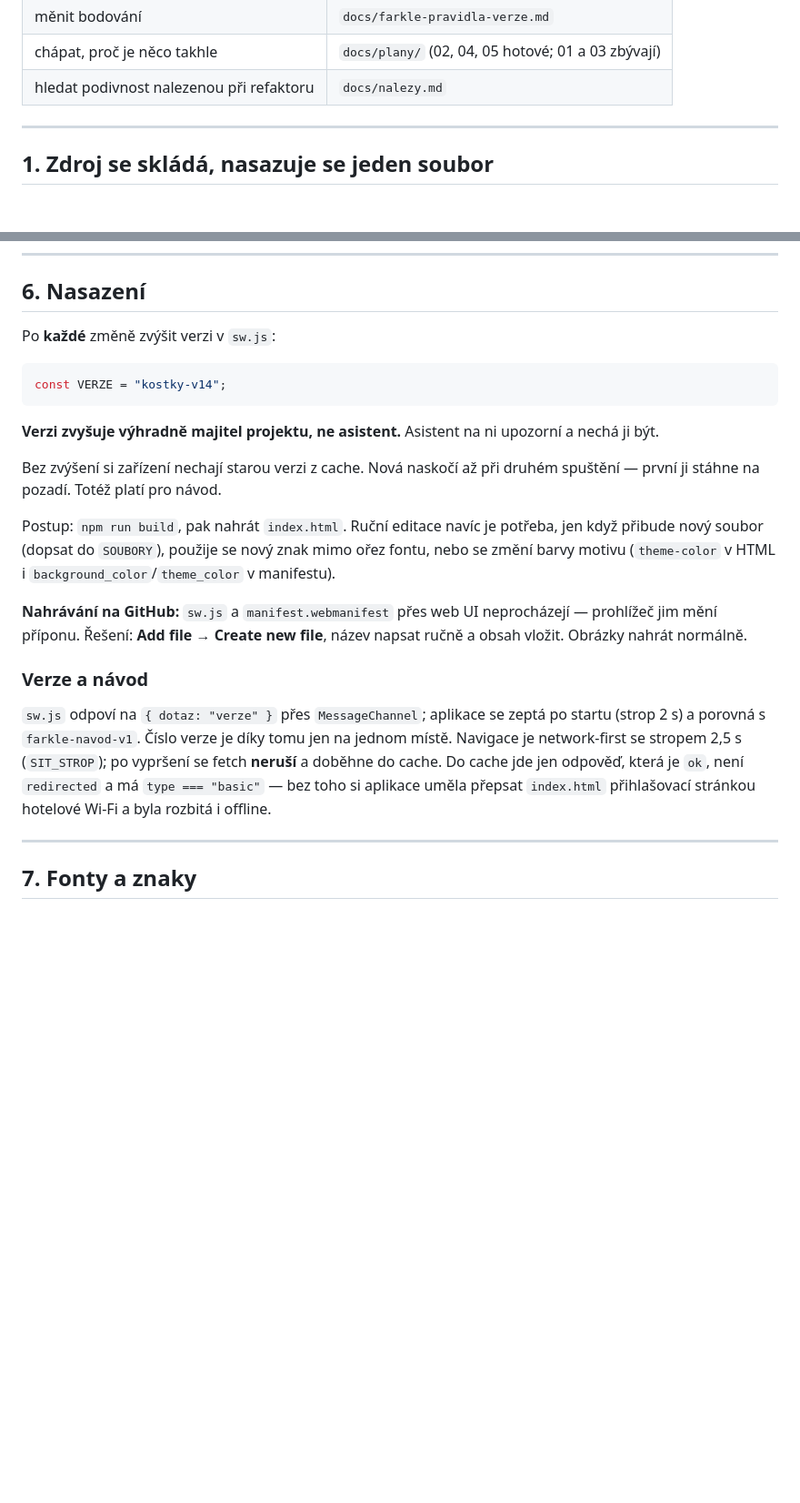
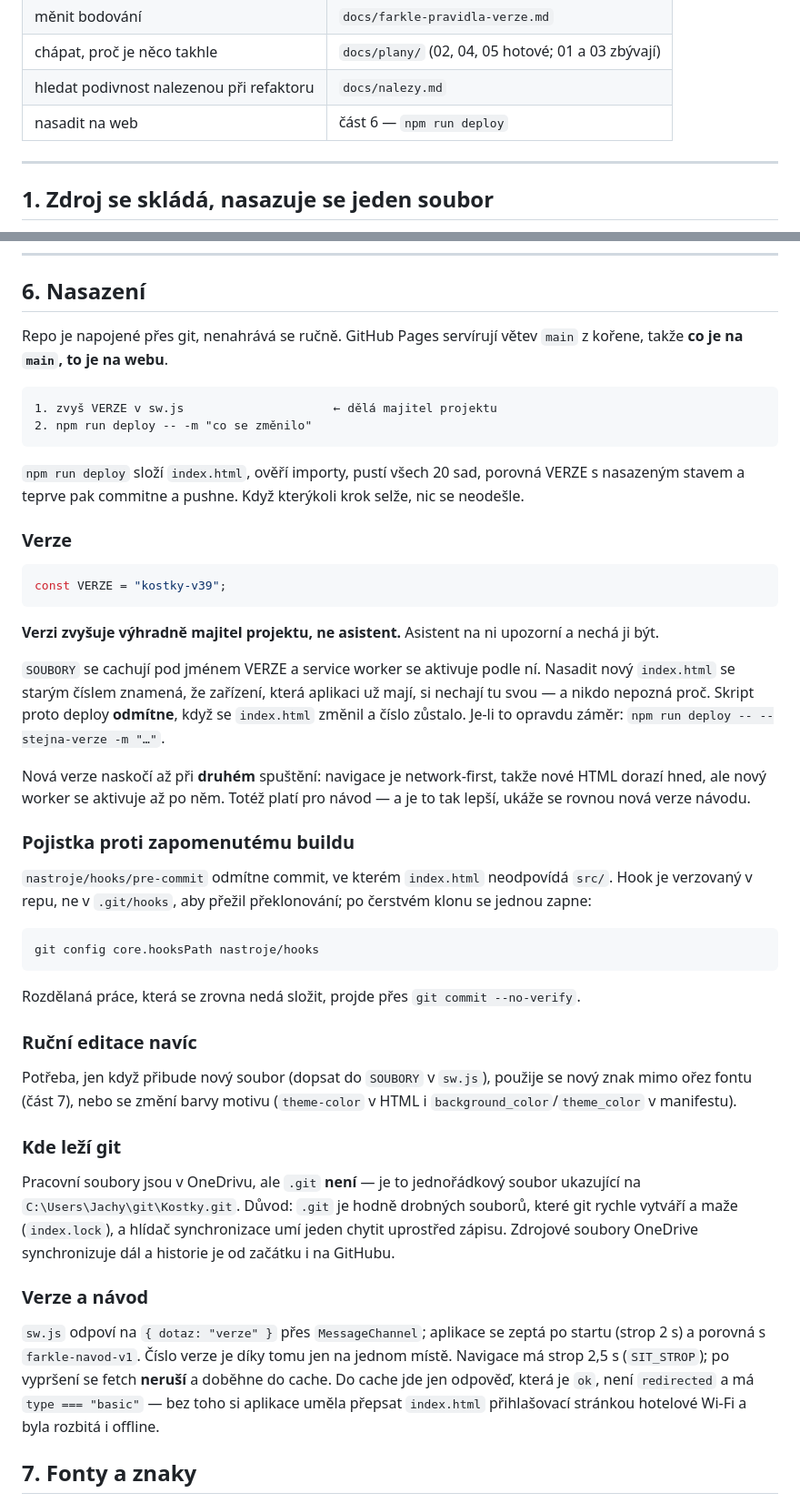
Before and after one commit to Kvasmeister/Farkle-counter, a Markdown page: CLAUDE.md, 2 parts joined by grey strips. Shown at 91% size. Drawn GitHub-style; blank space fills up the shorter version.

Commit message:
CLAUDE.md: nasazení přes git místo nahrávání ve web UI
Část 6 popisovala Add file -> Create new file a ruční nahrávání. Nově:
zvýšit VERZE, npm run deploy. Přibyla pojistka proti zapomenutému buildu
a poznámka, proč .git neleží v OneDrivu.

Co-Authored-By: Claude Opus 5 <noreply@anthropic.com>
Claude-Session: https://claude.ai/code/session_01BzYebnVPB19nrP4aoLCrGW

````diff
--- a/CLAUDE.md
+++ b/CLAUDE.md
@@ -24,6 +24,7 @@ stojí v hlavičce jejího modulu — každý soubor v `src/js/` začíná bloke
 | měnit bodování | `docs/farkle-pravidla-verze.md` |
 | chápat, proč je něco takhle | `docs/plany/` (02, 04, 05 hotové; 01 a 03 zbývají) |
 | hledat podivnost nalezenou při refaktoru | `docs/nalezy.md` |
+| nasadit na web | část 6 — `npm run deploy` |
 
 ---
 
@@ -297,38 +298,73 @@ v obou motivech. jsdom nic nevykresluje.
 
 ## 6. Nasazení
 
-Po **každé** změně zvýšit verzi v `sw.js`:
+Repo je napojené přes git, nenahrává se ručně. GitHub Pages servírují větev
+`main` z kořene, takže **co je na `main`, to je na webu**.
+
+```
+1. zvyš VERZE v sw.js                     ← dělá majitel projektu
+2. npm run deploy -- -m "co se změnilo"
+```
+
+`npm run deploy` složí `index.html`, ověří importy, pustí všech 20 sad,
+porovná VERZE s nasazeným stavem a teprve pak commitne a pushne. Když
+kterýkoli krok selže, nic se neodešle.
+
+### Verze
 
 ```js
-const VERZE = "kostky-v14";
+const VERZE = "kostky-v39";
 ```
 
 **Verzi zvyšuje výhradně majitel projektu, ne asistent.** Asistent na ni
 upozorní a nechá ji být.
 
-Bez zvýšení si zařízení nechají starou verzi z cache. Nová naskočí až při
-druhém spuštění — první ji stáhne na pozadí. Totéž platí pro návod.
+`SOUBORY` se cachují pod jménem VERZE a service worker se aktivuje podle ní.
+Nasadit nový `index.html` se starým číslem znamená, že zařízení, která
+aplikaci už mají, si nechají tu svou — a nikdo nepozná proč. Skript proto
+deploy **odmítne**, když se `index.html` změnil a číslo zůstalo. Je-li to
+opravdu záměr: `npm run deploy -- --stejna-verze -m "…"`.
 
-Postup: `npm run build`, pak nahrát `index.html`. Ruční editace navíc je
-potřeba, jen když přibude nový soubor (dopsat do `SOUBORY`), použije se nový
-znak mimo ořez fontu, nebo se změní barvy motivu (`theme-color` v HTML
-i `background_color`/`theme_color` v manifestu).
+Nová verze naskočí až při **druhém** spuštění: navigace je network-first,
+takže nové HTML dorazí hned, ale nový worker se aktivuje až po něm. Totéž
+platí pro návod — a je to tak lepší, ukáže se rovnou nová verze návodu.
 
-**Nahrávání na GitHub:** `sw.js` a `manifest.webmanifest` přes web UI
-neprocházejí — prohlížeč jim mění příponu. Řešení: **Add file → Create new
-file**, název napsat ručně a obsah vložit. Obrázky nahrát normálně.
+### Pojistka proti zapomenutému buildu
+
+`nastroje/hooks/pre-commit` odmítne commit, ve kterém `index.html`
+neodpovídá `src/`. Hook je verzovaný v repu, ne v `.git/hooks`, aby přežil
+překlonování; po čerstvém klonu se jednou zapne:
+
+```
+git config core.hooksPath nastroje/hooks
+```
+
+Rozdělaná práce, která se zrovna nedá složit, projde přes
+`git commit --no-verify`.
+
+### Ruční editace navíc
+
+Potřeba, jen když přibude nový soubor (dopsat do `SOUBORY` v `sw.js`),
+použije se nový znak mimo ořez fontu (část 7), nebo se změní barvy motivu
+(`theme-color` v HTML i `background_color`/`theme_color` v manifestu).
+
+### Kde leží git
+
+Pracovní soubory jsou v OneDrivu, ale `.git` **není** — je to jednořádkový
+soubor ukazující na `C:\Users\Jachy\git\Kostky.git`. Důvod: `.git` je hodně
+drobných souborů, které git rychle vytváří a maže (`index.lock`), a hlídač
+synchronizace umí jeden chytit uprostřed zápisu. Zdrojové soubory OneDrive
+synchronizuje dál a historie je od začátku i na GitHubu.
 
 ### Verze a návod
 
 `sw.js` odpoví na `{ dotaz: "verze" }` přes `MessageChannel`; aplikace se
 zeptá po startu (strop 2 s) a porovná s `farkle-navod-v1`. Číslo verze je
-díky tomu jen na jednom místě. Navigace je network-first se stropem 2,5 s
-(`SIT_STROP`); po vypršení se fetch **neruší** a doběhne do cache. Do cache
-jde jen odpověď, která je `ok`, není `redirected` a má `type === "basic"` —
-bez toho si aplikace uměla přepsat `index.html` přihlašovací stránkou
-hotelové Wi-Fi a byla rozbitá i offline.
-
----
+díky tomu jen na jednom místě. Navigace má strop 2,5 s (`SIT_STROP`);
+po vypršení se fetch **neruší** a doběhne do cache. Do cache jde jen
+odpověď, která je `ok`, není `redirected` a má `type === "basic"` — bez toho
+si aplikace uměla přepsat `index.html` přihlašovací stránkou hotelové Wi-Fi
+a byla rozbitá i offline.
 
 ## 7. Fonty a znaky
 
````
